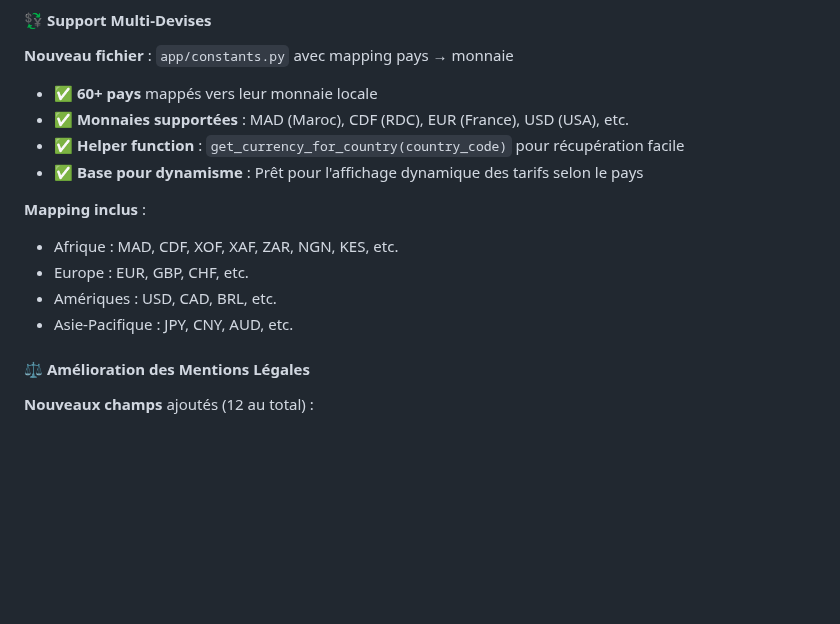
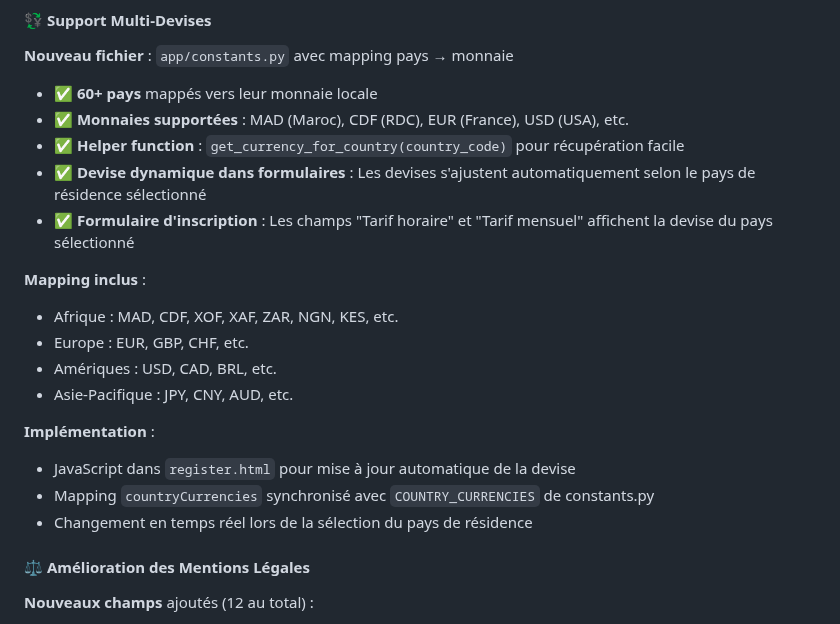
Before and after one commit to moa-digitalagency/Talento, a Markdown page: docs/CHANGELOG.fr.md, the part around the change. GitHub-like rendering; blank space fills up the shorter version.

Commit message:
Make currency display dynamic based on user's country
Implement dynamic currency display in user registration forms based on selected country, update helper functions, and sync mapping.

Replit-Commit-Author: Agent
Replit-Commit-Session-Id: 56721d54-6562-48dd-bc88-f71eb7f588ba
Replit-Commit-Checkpoint-Type: intermediate_checkpoint
Replit-Commit-Event-Id: af86d7f3-7ac7-4ee7-af62-2cac68159302
Replit-Commit-Screenshot-Url: https://storage.googleapis.com/screenshot-production-us-central1/2cb3cddc-63fc-4354-bbc3-cb858c72e49a/56721d54-6562-48dd-bc88-f71eb7f588ba/FyhMfYt

```diff
--- a/docs/CHANGELOG.fr.md
+++ b/docs/CHANGELOG.fr.md
@@ -32,13 +32,19 @@ et ce projet adhère au [Semantic Versioning](https://semver.org/spec/v2.0.0.htm
 - ✅ **60+ pays** mappés vers leur monnaie locale
 - ✅ **Monnaies supportées** : MAD (Maroc), CDF (RDC), EUR (France), USD (USA), etc.
 - ✅ **Helper function** : `get_currency_for_country(country_code)` pour récupération facile
-- ✅ **Base pour dynamisme** : Prêt pour l'affichage dynamique des tarifs selon le pays
+- ✅ **Devise dynamique dans formulaires** : Les devises s'ajustent automatiquement selon le pays de résidence sélectionné
+- ✅ **Formulaire d'inscription** : Les champs "Tarif horaire" et "Tarif mensuel" affichent la devise du pays sélectionné
 
 **Mapping inclus** :
 - Afrique : MAD, CDF, XOF, XAF, ZAR, NGN, KES, etc.
 - Europe : EUR, GBP, CHF, etc.
 - Amériques : USD, CAD, BRL, etc.
 - Asie-Pacifique : JPY, CNY, AUD, etc.
+
+**Implémentation** :
+- JavaScript dans `register.html` pour mise à jour automatique de la devise
+- Mapping `countryCurrencies` synchronisé avec `COUNTRY_CURRENCIES` de constants.py
+- Changement en temps réel lors de la sélection du pays de résidence
 
 #### ⚖️ Amélioration des Mentions Légales
 
```
